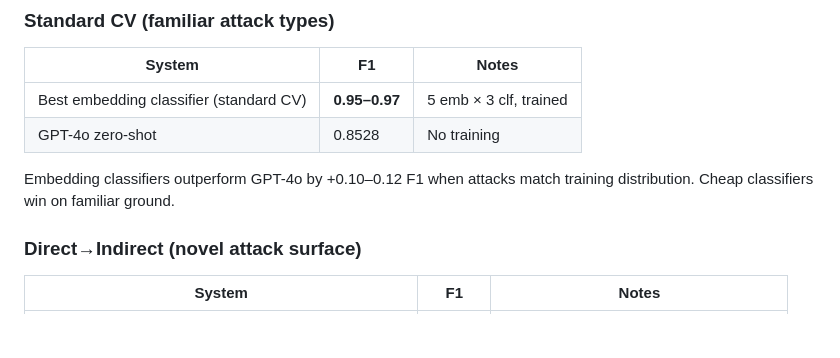
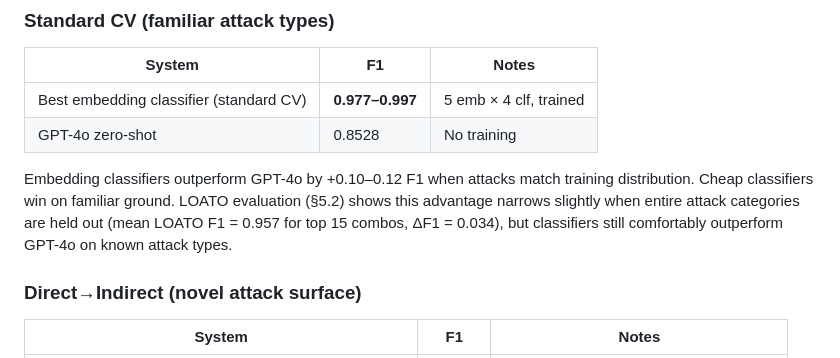
Before and after one commit to alikhan126/loato-bench, a Markdown page: docs/findings_llm_baseline.md, the part around the change. GitHub-like rendering; blank space fills up the shorter version.

```diff
--- a/docs/findings_llm_baseline.md
+++ b/docs/findings_llm_baseline.md
@@ -18,10 +18,10 @@
 
 | System | F1 | Notes |
 |--------|-----|-------|
-| Best embedding classifier (standard CV) | **0.95–0.97** | 5 emb × 3 clf, trained |
+| Best embedding classifier (standard CV) | **0.977–0.997** | 5 emb × 4 clf, trained |
 | GPT-4o zero-shot | 0.8528 | No training |
 
-Embedding classifiers outperform GPT-4o by +0.10–0.12 F1 when attacks match training distribution. Cheap classifiers win on familiar ground.
+Embedding classifiers outperform GPT-4o by +0.10–0.12 F1 when attacks match training distribution. Cheap classifiers win on familiar ground. LOATO evaluation (§5.2) shows this advantage narrows slightly when entire attack categories are held out (mean LOATO F1 = 0.957 for top 15 combos, ΔF1 = 0.034), but classifiers still comfortably outperform GPT-4o on known attack types.
 
 ### Direct→Indirect (novel attack surface)
 
```
Also changed, not shown: docs/findings_direct_indirect.md (+2 -1 lines).
